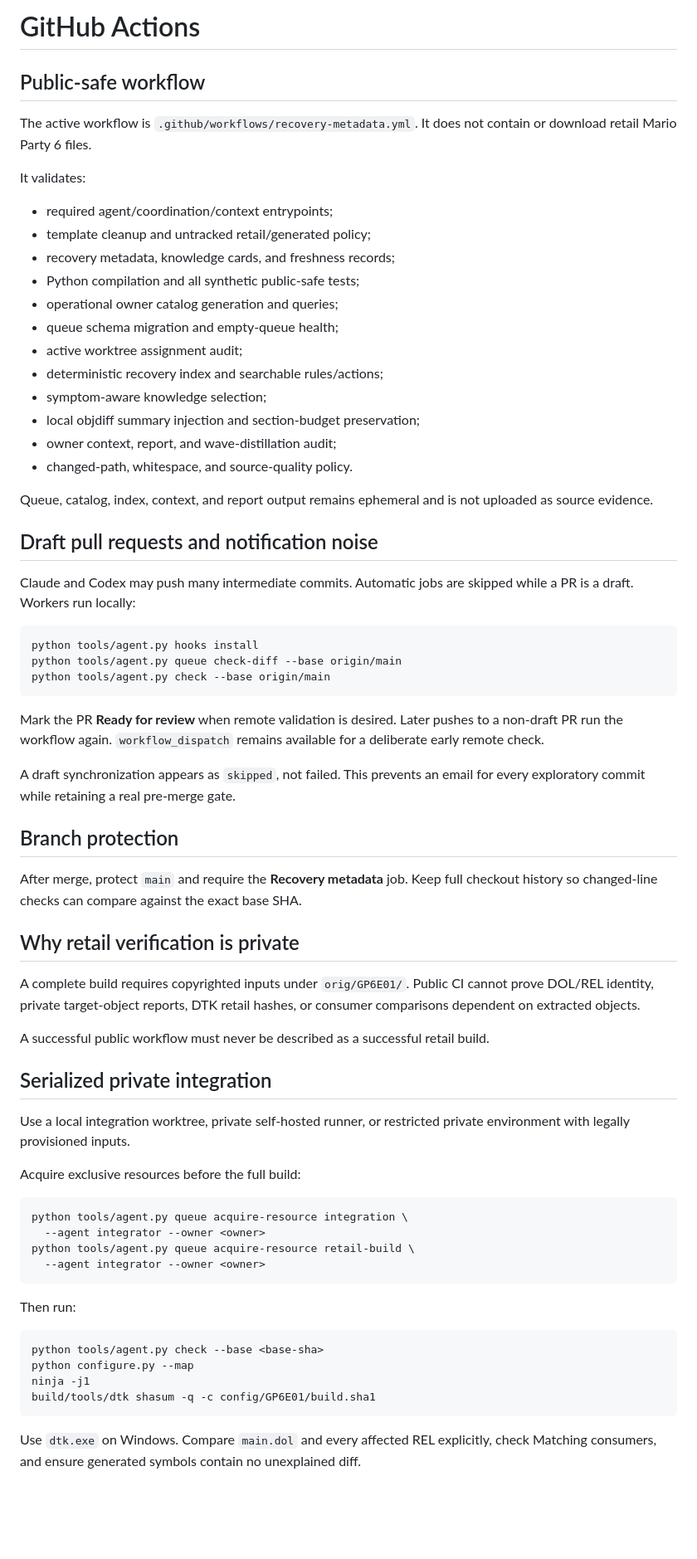
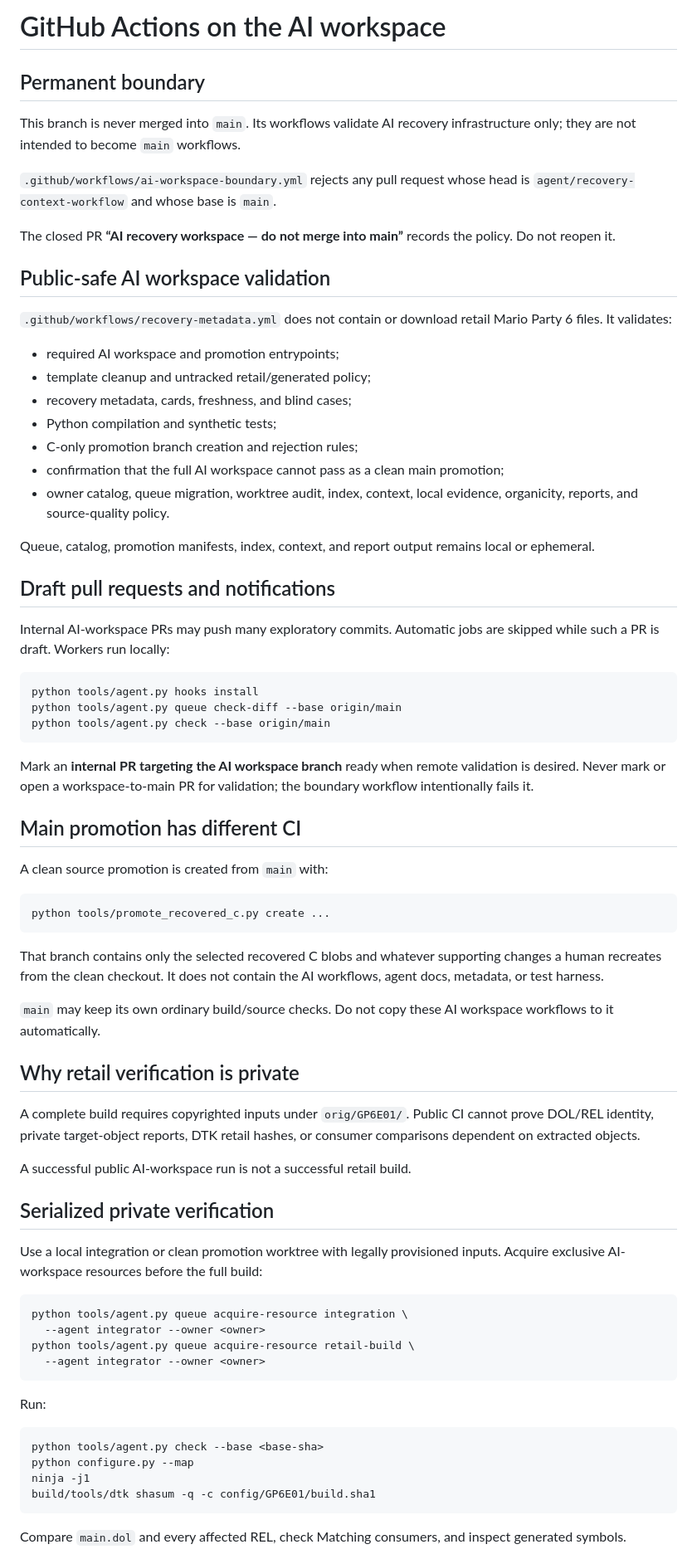
Before and after one commit to iirg4x/marioparty6, a Markdown page: docs/github_actions.md, the part around one of its changes. Shown at 83% size. GitHub-like rendering; blank space fills up the shorter version.

Commit message:
docs(boundary): separate AI validation from main CI

````diff
--- a/docs/github_actions.md
+++ b/docs/github_actions.md
@@ -1,32 +1,37 @@
-# GitHub Actions
+# GitHub Actions on the AI workspace
 
-## Public-safe workflow
+## Permanent boundary
 
-The active workflow is `.github/workflows/recovery-metadata.yml`. It does not
-contain or download retail Mario Party 6 files.
+This branch is never merged into `main`. Its workflows validate AI recovery
+infrastructure only; they are not intended to become `main` workflows.
 
-It validates:
+`.github/workflows/ai-workspace-boundary.yml` rejects any pull request whose head
+is `agent/recovery-context-workflow` and whose base is `main`.
 
-- required agent/coordination/context entrypoints;
+The closed PR **“AI recovery workspace — do not merge into main”** records the
+policy. Do not reopen it.
+
+## Public-safe AI workspace validation
+
+`.github/workflows/recovery-metadata.yml` does not contain or download retail
+Mario Party 6 files. It validates:
+
+- required AI workspace and promotion entrypoints;
 - template cleanup and untracked retail/generated policy;
-- recovery metadata, knowledge cards, and freshness records;
-- Python compilation and all synthetic public-safe tests;
-- operational owner catalog generation and queries;
-- queue schema migration and empty-queue health;
-- active worktree assignment audit;
-- deterministic recovery index and searchable rules/actions;
-- symptom-aware knowledge selection;
-- local objdiff summary injection and section-budget preservation;
-- owner context, report, and wave-distillation audit;
-- changed-path, whitespace, and source-quality policy.
+- recovery metadata, cards, freshness, and blind cases;
+- Python compilation and synthetic tests;
+- C-only promotion branch creation and rejection rules;
+- confirmation that the full AI workspace cannot pass as a clean main promotion;
+- owner catalog, queue migration, worktree audit, index, context, local evidence,
+  organicity, reports, and source-quality policy.
 
-Queue, catalog, index, context, and report output remains ephemeral and is not
-uploaded as source evidence.
+Queue, catalog, promotion manifests, index, context, and report output remains
+local or ephemeral.
 
-## Draft pull requests and notification noise
+## Draft pull requests and notifications
 
-Claude and Codex may push many intermediate commits. Automatic jobs are skipped
-while a PR is a draft. Workers run locally:
+Internal AI-workspace PRs may push many exploratory commits. Automatic jobs are
+skipped while such a PR is draft. Workers run locally:
 
 ```sh
 python tools/agent.py hooks install
@@ -34,17 +39,24 @@ python tools/agent.py queue check-diff --base origin/main
 python tools/agent.py check --base origin/main
 ```
 
-Mark the PR **Ready for review** when remote validation is desired. Later pushes
-to a non-draft PR run the workflow again. `workflow_dispatch` remains available
-for a deliberate early remote check.
+Mark an **internal PR targeting the AI workspace branch** ready when remote
+validation is desired. Never mark or open a workspace-to-main PR for validation;
+the boundary workflow intentionally fails it.
 
-A draft synchronization appears as `skipped`, not failed. This prevents an email
-for every exploratory commit while retaining a real pre-merge gate.
+## Main promotion has different CI
 
-## Branch protection
+A clean source promotion is created from `main` with:
 
-After merge, protect `main` and require the **Recovery metadata** job. Keep full
-checkout history so changed-line checks can compare against the exact base SHA.
+```sh
+python tools/promote_recovered_c.py create ...
+```
+
+That branch contains only the selected recovered C blobs and whatever supporting
+changes a human recreates from the clean checkout. It does not contain the AI
+workflows, agent docs, metadata, or test harness.
+
+`main` may keep its own ordinary build/source checks. Do not copy these AI
+workspace workflows to it automatically.
 
 ## Why retail verification is private
 
@@ -52,15 +64,12 @@ A complete build requires copyrighted inputs under `orig/GP6E01/`. Public CI
 cannot prove DOL/REL identity, private target-object reports, DTK retail hashes,
 or consumer comparisons dependent on extracted objects.
 
-A successful public workflow must never be described as a successful retail
-build.
+A successful public AI-workspace run is not a successful retail build.
 
-## Serialized private integration
+## Serialized private verification
 
-Use a local integration worktree, private self-hosted runner, or restricted
-private environment with legally provisioned inputs.
-
-Acquire exclusive resources before the full build:
+Use a local integration or clean promotion worktree with legally provisioned
+inputs. Acquire exclusive AI-workspace resources before the full build:
 
 ```sh
 python tools/agent.py queue acquire-resource integration \
@@ -69,7 +78,7 @@ python tools/agent.py queue acquire-resource retail-build \
   --agent integrator --owner <owner>
 ```
 
-Then run:
+Run:
 
 ```sh
 python tools/agent.py check --base <base-sha>
@@ -78,7 +87,6 @@ ninja -j1
 build/tools/dtk shasum -q -c config/GP6E01/build.sha1
 ```
 
-Use `dtk.exe` on Windows. Compare `main.dol` and every affected REL explicitly,
-check Matching consumers, and ensure generated symbols contain no unexplained
-diff.
+Compare `main.dol` and every affected REL, check Matching consumers, and inspect
+generated symbols.
 
````
Also changed, not shown: other parts of docs/github_actions.md (+6 -23 lines).
